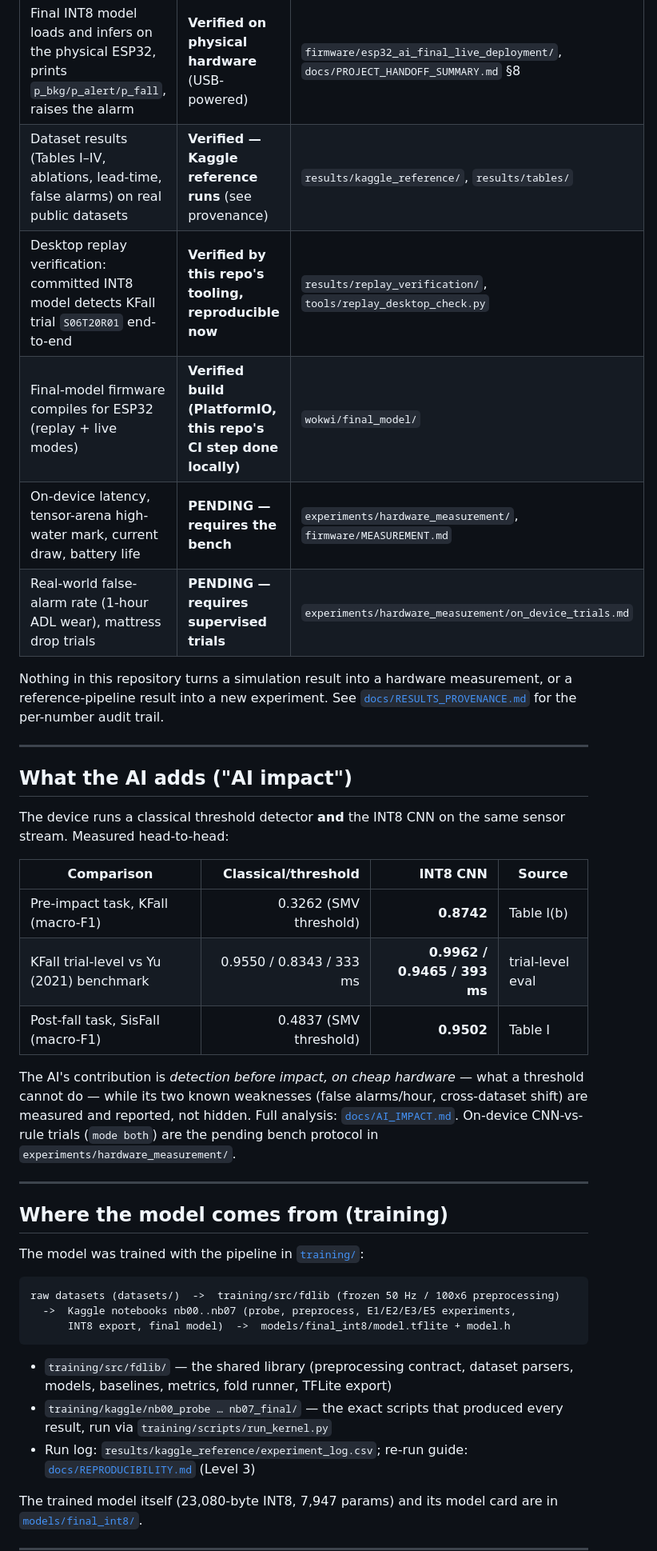
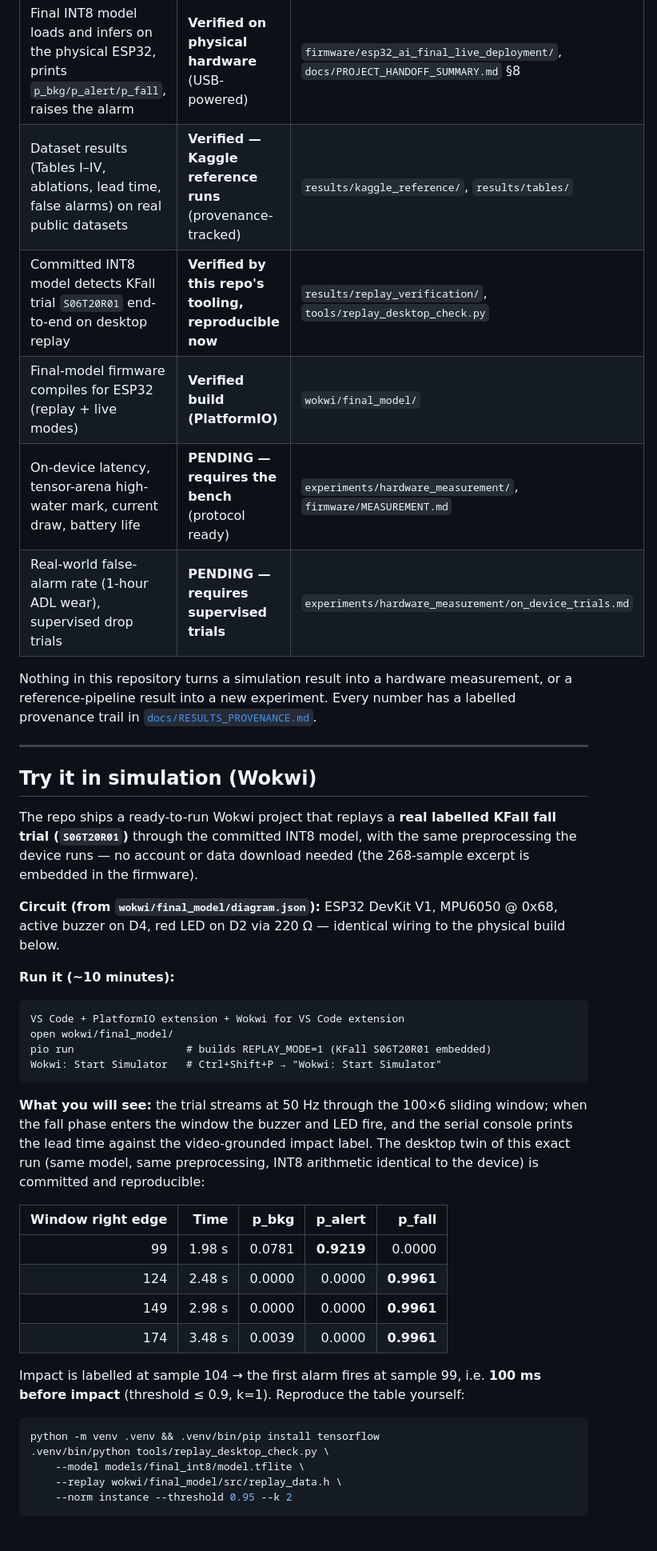
Before and after one commit to meherabmehu/elderly_fall_detection, a Markdown page: README.md, the part around one of its changes. Shown at 80% size. GitHub-like rendering.

````diff
--- a/README.md
+++ b/README.md
@@ -18,55 +34,60 @@ real hardware and in Wokwi simulation.
 | MPU6050 + ESP32 hardware bring-up (I²C 0x68, GPIO 21/22, LED D2, buzzer D4) | **Verified on physical hardware** | `firmware/esp32_*_test*`, `docs/HARDWARE.md` |
 | AI-free rule-based fall detector (free-fall + impact/rotation) | **Verified on physical hardware** | `firmware/esp32_usb_rule_based_fall_detector/`, `reports/fall_detector_ai_free_report_english.pdf` |
 | Final INT8 model loads and infers on the physical ESP32, prints `p_bkg/p_alert/p_fall`, raises the alarm | **Verified on physical hardware** (USB-powered) | `firmware/esp32_ai_final_live_deployment/`, `docs/PROJECT_HANDOFF_SUMMARY.md` §8 |
-| Dataset results (Tables I–IV, ablations, lead-time, false alarms) on real public datasets | **Verified — Kaggle reference runs** (see provenance) | `results/kaggle_reference/`, `results/tables/` |
-| Desktop replay verification: committed INT8 model detects KFall trial `S06T20R01` end-to-end | **Verified by this repo's tooling, reproducible now** | `results/replay_verification/`, `tools/replay_desktop_check.py` |
-| Final-model firmware compiles for ESP32 (replay + live modes) | **Verified build (PlatformIO, this repo's CI step done locally)** | `wokwi/final_model/` |
-| On-device latency, tensor-arena high-water mark, current draw, battery life | **PENDING — requires the bench** | `experiments/hardware_measurement/`, `firmware/MEASUREMENT.md` |
-| Real-world false-alarm rate (1-hour ADL wear), mattress drop trials | **PENDING — requires supervised trials** | `experiments/hardware_measurement/on_device_trials.md` |
+| Dataset results (Tables I–IV, ablations, lead time, false alarms) on real public datasets | **Verified — Kaggle reference runs** (provenance-tracked) | `results/kaggle_reference/`, `results/tables/` |
+| Committed INT8 model detects KFall trial `S06T20R01` end-to-end on desktop replay | **Verified by this repo's tooling, reproducible now** | `results/replay_verification/`, `tools/replay_desktop_check.py` |
+| Final-model firmware compiles for ESP32 (replay + live modes) | **Verified build (PlatformIO)** | `wokwi/final_model/` |
+| On-device latency, tensor-arena high-water mark, current draw, battery life | **PENDING — requires the bench** (protocol ready) | `experiments/hardware_measurement/`, `firmware/MEASUREMENT.md` |
+| Real-world false-alarm rate (1-hour ADL wear), supervised drop trials | **PENDING — requires supervised trials** | `experiments/hardware_measurement/on_device_trials.md` |
 
 Nothing in this repository turns a simulation result into a hardware
-measurement, or a reference-pipeline result into a new experiment. See
-[`docs/RESULTS_PROVENANCE.md`](docs/RESULTS_PROVENANCE.md) for the per-number
-audit trail.
+measurement, or a reference-pipeline result into a new experiment. Every number
+has a labelled provenance trail in
+[`docs/RESULTS_PROVENANCE.md`](docs/RESULTS_PROVENANCE.md).
 
 ---
 
-## What the AI adds ("AI impact")
+## Try it in simulation (Wokwi)
 
-The device runs a classical threshold detector **and** the INT8 CNN on the
-same sensor stream. Measured head-to-head:
+The repo ships a ready-to-run Wokwi project that replays a **real labelled
+KFall fall trial (`S06T20R01`)** through the committed INT8 model, with the
+same preprocessing the device runs — no account or data download needed (the
+268-sample excerpt is embedded in the firmware).
 
-| Comparison | Classical/threshold | INT8 CNN | Source |
-|---|---:|---:|---|
-| Pre-impact task, KFall (macro-F1) | 0.3262 (SMV threshold) | **0.8742** | Table I(b) |
-| KFall trial-level vs Yu (2021) benchmark | 0.9550 / 0.8343 / 333 ms | **0.9962 / 0.9465 / 393 ms** | trial-level eval |
-| Post-fall task, SisFall (macro-F1) | 0.4837 (SMV threshold) | **0.9502** | Table I |
+**Circuit (from `wokwi/final_model/diagram.json`):** ESP32 DevKit V1, MPU6050 @
+0x68, active buzzer on D4, red LED on D2 via 220 Ω — identical wiring to the
+physical build below.
 
-The AI's contribution is *detection before impact, on cheap hardware* — what a
-threshold cannot do — while its two known weaknesses (false alarms/hour,
-cross-dataset shift) are measured and reported, not hidden. Full analysis:
-[`docs/AI_IMPACT.md`](docs/AI_IMPACT.md). On-device CNN-vs-rule trials
-(`mode both`) are the pending bench protocol in
-`experiments/hardware_measurement/`.
-
----
-
-## Where the model comes from (training)
-
-The model was trained with the pipeline in [`training/`](training/):
+**Run it (~10 minutes):**
 
 ```text
-raw datasets (datasets/)  ->  training/src/fdlib (frozen 50 Hz / 100x6 preprocessing)
-  ->  Kaggle notebooks nb00..nb07 (probe, preprocess, E1/E2/E3/E5 experiments,
-      INT8 export, final model)  ->  models/final_int8/model.tflite + model.h
+VS Code + PlatformIO extension + Wokwi for VS Code extension
+open wokwi/final_model/
+pio run                  # builds REPLAY_MODE=1 (KFall S06T20R01 embedded)
+Wokwi: Start Simulator   # Ctrl+Shift+P → "Wokwi: Start Simulator"
 ```
 
-- `training/src/fdlib/` — the shared library (preprocessing contract,
-  dataset parsers, models, baselines, metrics, fold runner, TFLite export)
-- `training/kaggle/nb00_probe … nb07_final/` — the exact scripts that
-  produced every result, run via `training/scripts/run_kernel.py`
-- Run log: `results/kaggle_reference/experiment_log.csv`; re-run guide:
-  [`docs/REPRODUCIBILITY.md`](docs/REPRODUCIBILITY.md) (Level 3)
+**What you will see:** the trial streams at 50 Hz through the 100×6 sliding
+window; when the fall phase enters the window the buzzer and LED fire, and the
+serial console prints the lead time against the video-grounded impact label.
+The desktop twin of this exact run (same model, same preprocessing, INT8
+arithmetic identical to the device) is committed and reproducible:
 
-The trained model itself (23,080-byte INT8, 7,947 params) and its model card
-are in [`models/final_int8/`](models/final_int8/README.md).
+| Window right edge | Time | p_bkg | p_alert | p_fall |
+|---:|---:|---:|---:|---:|
+| 99  | 1.98 s | 0.0781 | **0.9219** | 0.0000 |
+| 124 | 2.48 s | 0.0000 | 0.0000 | **0.9961** |
+| 149 | 2.98 s | 0.0000 | 0.0000 | **0.9961** |
+| 174 | 3.48 s | 0.0039 | 0.0000 | **0.9961** |
+
+Impact is labelled at sample 104 → the first alarm fires at sample 99, i.e.
+**100 ms before impact** (threshold ≤ 0.9, k=1). Reproduce the table yourself:
+
+```bash
+python -m venv .venv && .venv/bin/pip install tensorflow
+.venv/bin/python tools/replay_desktop_check.py \
+    --model models/final_int8/model.tflite \
+    --replay wokwi/final_model/src/replay_data.h \
+    --norm instance --threshold 0.95 --k 2
+```
+
````
Also changed, not shown: other parts of README.md (+180 -109 lines).
